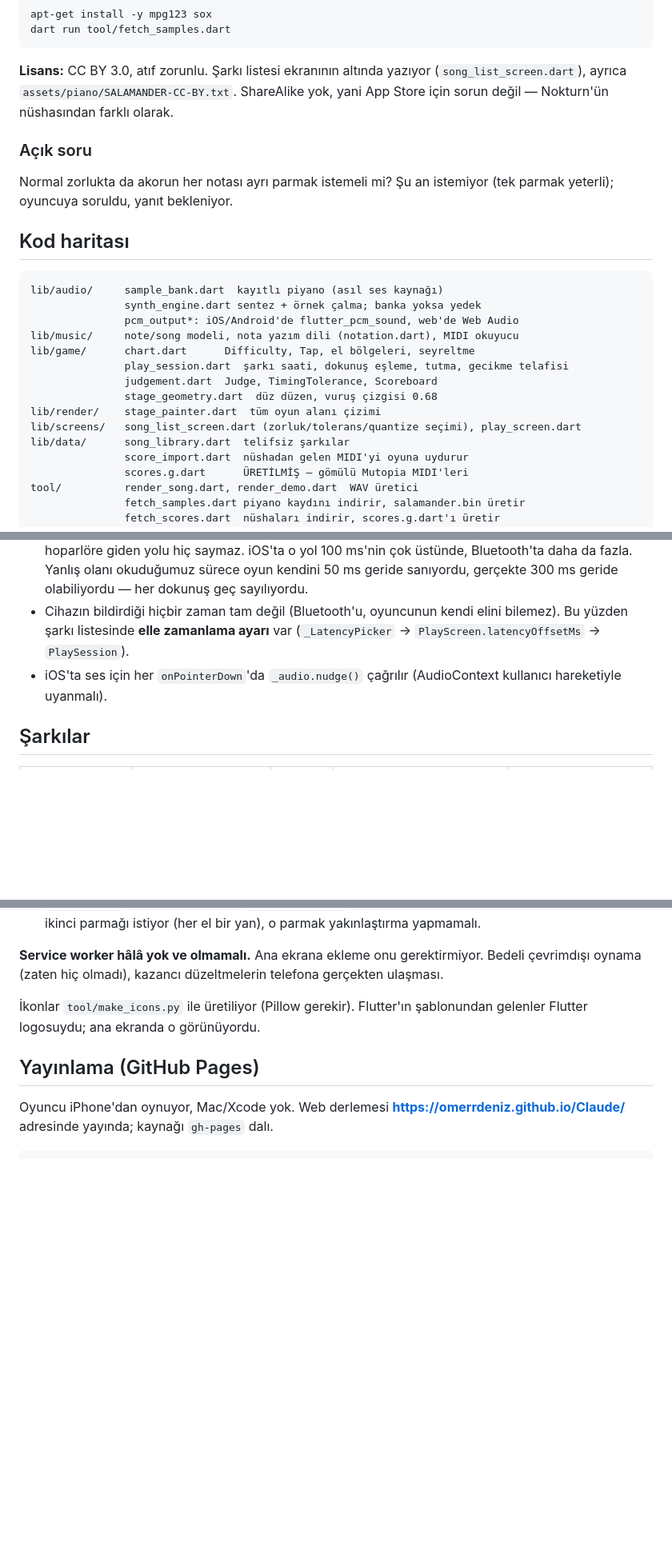
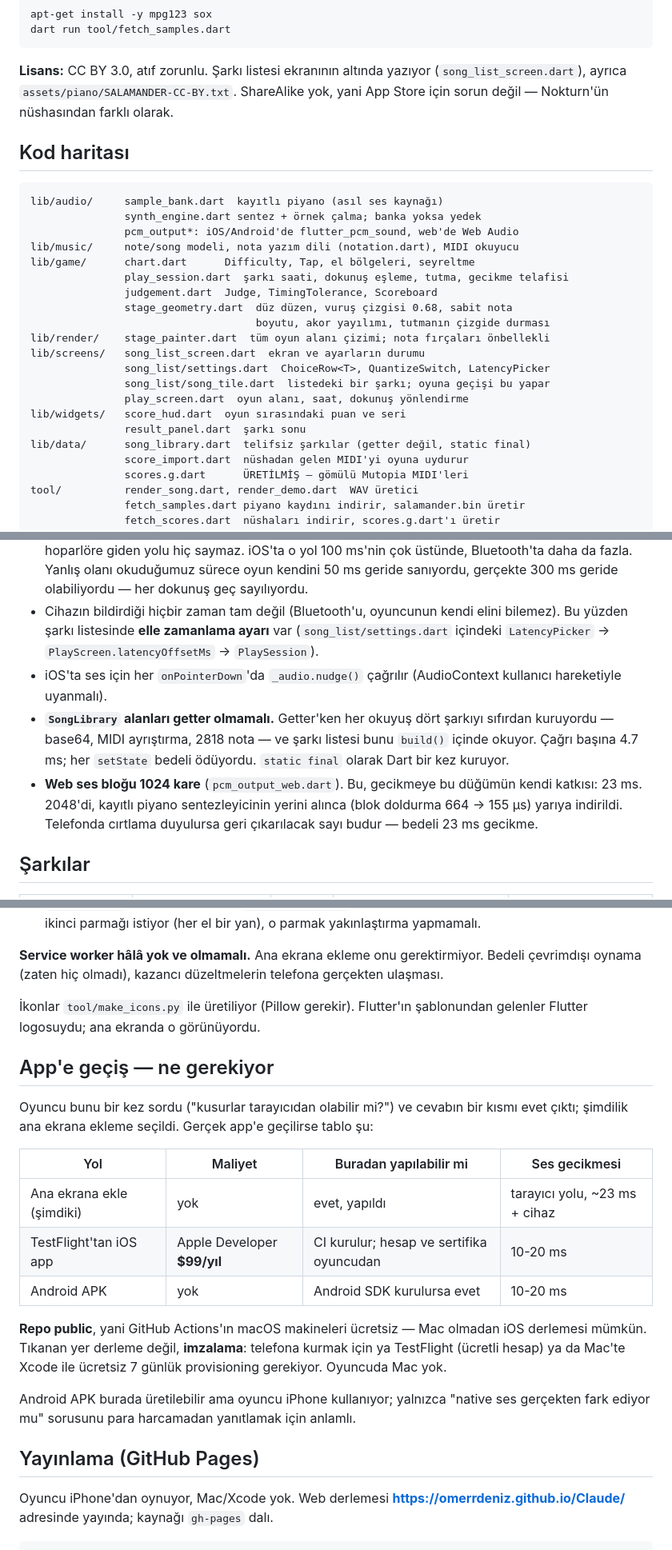
Before and after one commit to omerrdeniz/Claude, a Markdown page: docs/DURUM.md, 3 parts joined by grey strips. Shown at 80% size. GitHub-like rendering; blank space fills up the shorter version.

````diff
--- a/docs/DURUM.md
+++ b/docs/DURUM.md
@@ -130,11 +152,6 @@ dart run tool/fetch_samples.dart
 ShareAlike yok, yani App Store için sorun değil — Nokturn'ün nüshasından
 farklı olarak.
 
-### Açık soru
-
-Normal zorlukta da akorun her notası ayrı parmak istemeli mi? Şu an istemiyor
-(tek parmak yeterli); oyuncuya soruldu, yanıt bekleniyor.
-
 ## Kod haritası
 
 ```
@@ -145,10 +162,16 @@ lib/music/     note/song modeli, nota yazım dili (notation.dart), MIDI okuyucu
 lib/game/      chart.dart      Difficulty, Tap, el bölgeleri, seyreltme
                play_session.dart  şarkı saati, dokunuş eşleme, tutma, gecikme telafisi
                judgement.dart  Judge, TimingTolerance, Scoreboard
-               stage_geometry.dart  düz düzen, vuruş çizgisi 0.68
-lib/render/    stage_painter.dart  tüm oyun alanı çizimi
-lib/screens/   song_list_screen.dart (zorluk/tolerans/quantize seçimi), play_screen.dart
-lib/data/      song_library.dart  telifsiz şarkılar
+               stage_geometry.dart  düz düzen, vuruş çizgisi 0.68, sabit nota
+                                    boyutu, akor yayılımı, tutmanın çizgide durması
+lib/render/    stage_painter.dart  tüm oyun alanı çizimi; nota fırçaları önbellekli
+lib/screens/   song_list_screen.dart  ekran ve ayarların durumu
+               song_list/settings.dart  ChoiceRow<T>, QuantizeSwitch, LatencyPicker
+               song_list/song_tile.dart  listedeki bir şarkı; oyuna geçişi bu yapar
+               play_screen.dart  oyun alanı, saat, dokunuş yönlendirme
+lib/widgets/   score_hud.dart  oyun sırasındaki puan ve seri
+               result_panel.dart  şarkı sonu
+lib/data/      song_library.dart  telifsiz şarkılar (getter değil, static final)
                score_import.dart  nüshadan gelen MIDI'yi oyuna uydurur
                scores.g.dart      ÜRETİLMİŞ — gömülü Mutopia MIDI'leri
 tool/          render_song.dart, render_demo.dart  WAV üretici
@@ -199,9 +222,18 @@ buna değmediğini söylüyor ve `Chart`'a ekran boyutu vermeyi gerektirir.
   300 ms geride olabiliyordu — her dokunuş geç sayılıyordu.
 - Cihazın bildirdiği hiçbir zaman tam değil (Bluetooth'u, oyuncunun kendi elini
   bilemez). Bu yüzden şarkı listesinde **elle zamanlama ayarı** var
-  (`_LatencyPicker` → `PlayScreen.latencyOffsetMs` → `PlaySession`).
+  (`song_list/settings.dart` içindeki `LatencyPicker` →
+  `PlayScreen.latencyOffsetMs` → `PlaySession`).
 - iOS'ta ses için her `onPointerDown`'da `_audio.nudge()` çağrılır (AudioContext
   kullanıcı hareketiyle uyanmalı).
+- **`SongLibrary` alanları getter olmamalı.** Getter'ken her okuyuş dört
+  şarkıyı sıfırdan kuruyordu — base64, MIDI ayrıştırma, 2818 nota — ve şarkı
+  listesi bunu `build()` içinde okuyor. Çağrı başına 4.7 ms; her `setState`
+  bedeli ödüyordu. `static final` olarak Dart bir kez kuruyor.
+- **Web ses bloğu 1024 kare** (`pcm_output_web.dart`). Bu, gecikmeye bu
+  düğümün kendi katkısı: 23 ms. 2048'di, kayıtlı piyano sentezleyicinin
+  yerini alınca (blok doldurma 664 → 155 µs) yarıya indirildi. Telefonda
+  cırtlama duyulursa geri çıkarılacak sayı budur — bedeli 23 ms gecikme.
 
 ## Şarkılar
 
@@ -338,6 +373,27 @@ gerçekten ulaşması.
 İkonlar `tool/make_icons.py` ile üretiliyor (Pillow gerekir). Flutter'ın
 şablonundan gelenler Flutter logosuydu; ana ekranda o görünüyordu.
 
+## App'e geçiş — ne gerekiyor
+
+Oyuncu bunu bir kez sordu ("kusurlar tarayıcıdan olabilir mi?") ve cevabın
+bir kısmı evet çıktı; şimdilik ana ekrana ekleme seçildi. Gerçek app'e
+geçilirse tablo şu:
+
+| Yol | Maliyet | Buradan yapılabilir mi | Ses gecikmesi |
+|---|---|---|---|
+| Ana ekrana ekle (şimdiki) | yok | evet, yapıldı | tarayıcı yolu, ~23 ms + cihaz |
+| TestFlight'tan iOS app | Apple Developer **$99/yıl** | CI kurulur; hesap ve sertifika oyuncudan | 10-20 ms |
+| Android APK | yok | Android SDK kurulursa evet | 10-20 ms |
+
+**Repo public**, yani GitHub Actions'ın macOS makineleri ücretsiz — Mac
+olmadan iOS derlemesi mümkün. Tıkanan yer derleme değil, **imzalama**:
+telefona kurmak için ya TestFlight (ücretli hesap) ya da Mac'te Xcode ile
+ücretsiz 7 günlük provisioning gerekiyor. Oyuncuda Mac yok.
+
+Android APK burada üretilebilir ama oyuncu iPhone kullanıyor; yalnızca
+"native ses gerçekten fark ediyor mu" sorusunu para harcamadan yanıtlamak
+için anlamlı.
+
 ## Yayınlama (GitHub Pages)
 
 Oyuncu iPhone'dan oynuyor, Mac/Xcode yok. Web derlemesi
````
Also changed, not shown: other parts of docs/DURUM.md (+51 -13 lines).
